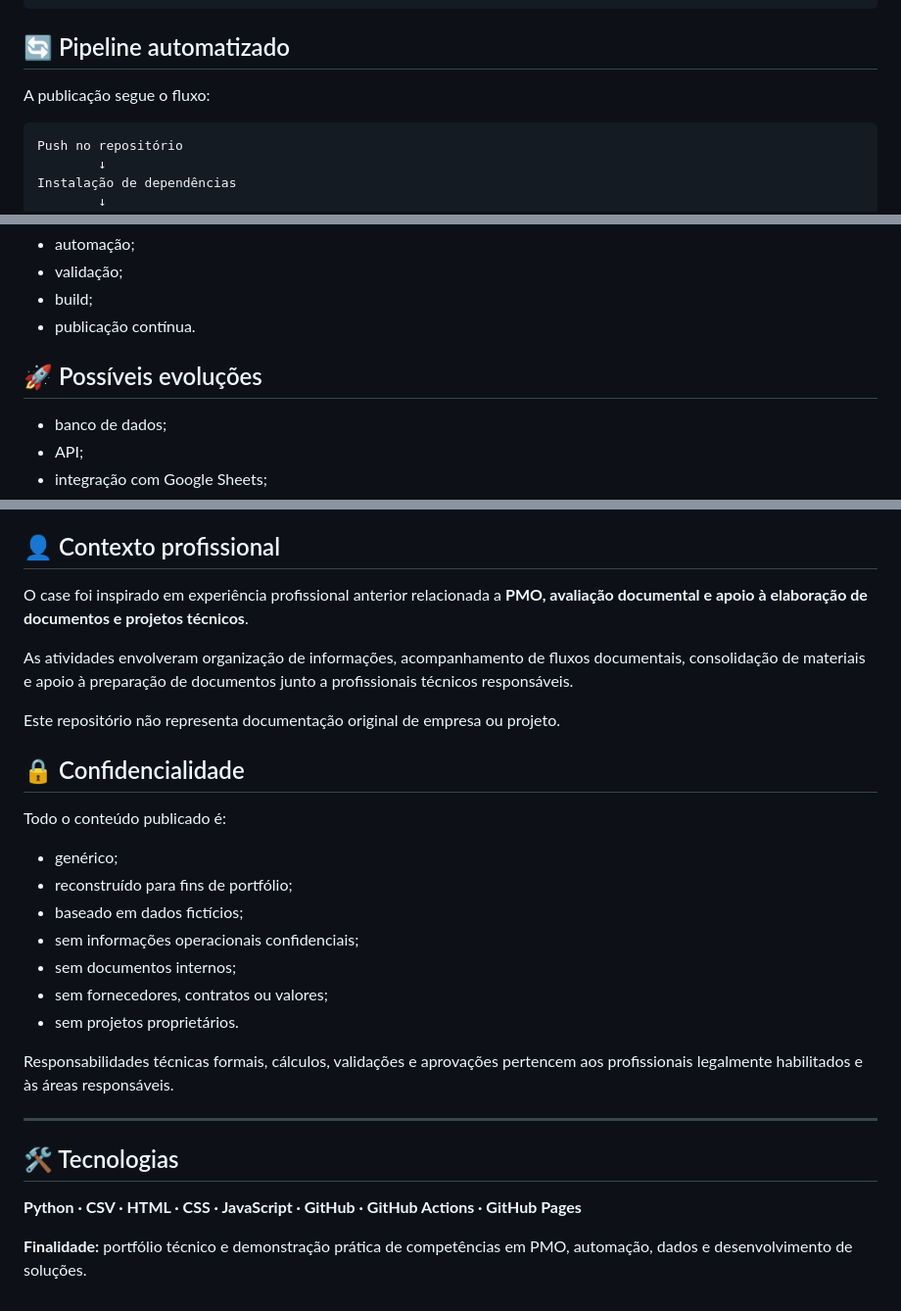
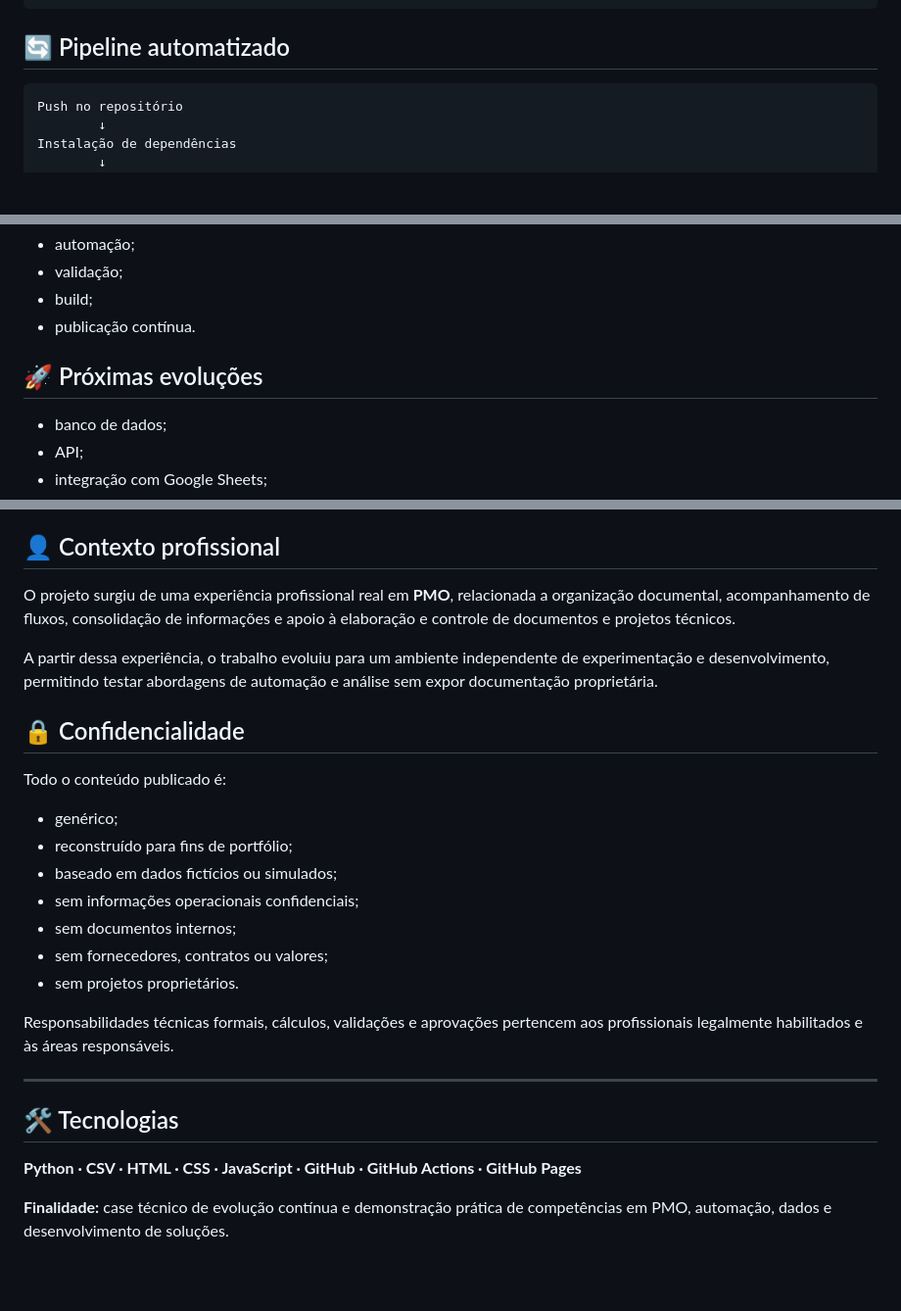
Before and after one commit to sayjinblackbelt/Peojetos, a Markdown page: README.md, 3 parts joined by grey strips. Shown at 98% size. GitHub-like rendering; blank space fills up the shorter version.

````diff
--- a/README.md
+++ b/README.md
@@ -123,8 +153,6 @@ Peojetos/
 ```
 
 ## 🔄 Pipeline automatizado
-
-A publicação segue o fluxo:
 
 ```text
 Push no repositório
@@ -203,7 +231,7 @@ Para demonstrar um fluxo próximo a práticas reais de engenharia:
 - build;
 - publicação contínua.
 
-## 🚀 Possíveis evoluções
+## 🚀 Próximas evoluções
 
 - banco de dados;
 - API;
@@ -218,11 +246,9 @@ Para demonstrar um fluxo próximo a práticas reais de engenharia:
 
 ## 👤 Contexto profissional
 
-O case foi inspirado em experiência profissional anterior relacionada a **PMO, avaliação documental e apoio à elaboração de documentos e projetos técnicos**.
+O projeto surgiu de uma experiência profissional real em **PMO**, relacionada a organização documental, acompanhamento de fluxos, consolidação de informações e apoio à elaboração e controle de documentos e projetos técnicos.
 
-As atividades envolveram organização de informações, acompanhamento de fluxos documentais, consolidação de materiais e apoio à preparação de documentos junto a profissionais técnicos responsáveis.
-
-Este repositório não representa documentação original de empresa ou projeto.
+A partir dessa experiência, o trabalho evoluiu para um ambiente independente de experimentação e desenvolvimento, permitindo testar abordagens de automação e análise sem expor documentação proprietária.
 
 ## 🔒 Confidencialidade
 
@@ -230,7 +256,7 @@ Todo o conteúdo publicado é:
 
 - genérico;
 - reconstruído para fins de portfólio;
-- baseado em dados fictícios;
+- baseado em dados fictícios ou simulados;
 - sem informações operacionais confidenciais;
 - sem documentos internos;
 - sem fornecedores, contratos ou valores;
@@ -244,4 +270,4 @@ Responsabilidades técnicas formais, cálculos, validações e aprovações pert
 
 **Python · CSV · HTML · CSS · JavaScript · GitHub · GitHub Actions · GitHub Pages**
 
-**Finalidade:** portfólio técnico e demonstração prática de competências em PMO, automação, dados e desenvolvimento de soluções.
+**Finalidade:** case técnico de evolução contínua e demonstração prática de competências em PMO, automação, dados e desenvolvimento de soluções.
````
Also changed, not shown: other parts of README.md (+36 -6 lines).
